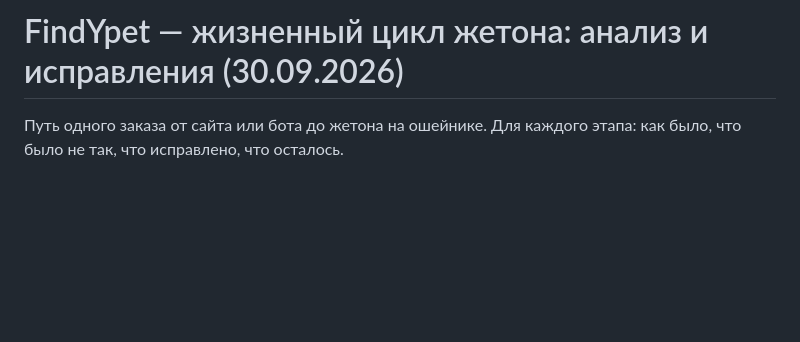
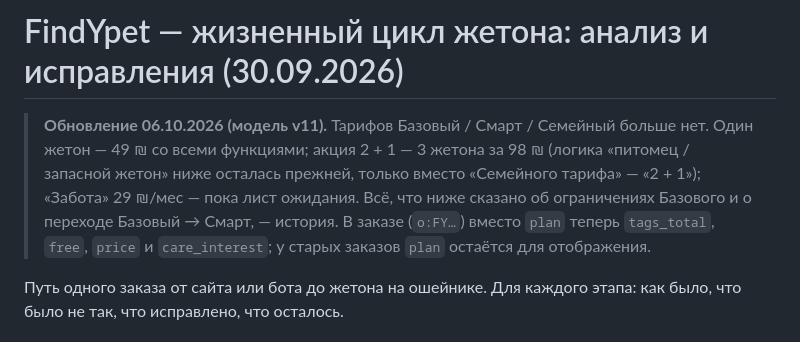
Before and after one commit to kostklsh-maker/FindYpet_v2_1309, a Markdown page: docs/LIFECYCLE_RU.md, the part around the change. GitHub-like rendering; blank space fills up the shorter version.

Commit message:
Docs: describe pricing model v11 (one tag, 2 + 1, Care waitlist)
Co-Authored-By: Claude Opus 5.5 <noreply@anthropic.com>
Claude-Session: https://claude.ai/code/session_01HEJxiBQc1w6hkELtH1aZwF

```diff
--- a/docs/LIFECYCLE_RU.md
+++ b/docs/LIFECYCLE_RU.md
@@ -1,4 +1,6 @@
 # FindYpet — жизненный цикл жетона: анализ и исправления (30.09.2026)
+
+> **Обновление 06.10.2026 (модель v11).** Тарифов Базовый / Смарт / Семейный больше нет. Один жетон — 49 ₪ со всеми функциями; акция 2 + 1 — 3 жетона за 98 ₪ (логика «питомец / запасной жетон» ниже осталась прежней, только вместо «Семейного тарифа» — «2 + 1»); «Забота» 29 ₪/мес — пока лист ожидания. Всё, что ниже сказано об ограничениях Базового и о переходе Базовый → Смарт, — история. В заказе (`o:FY…`) вместо `plan` теперь `tags_total`, `free`, `price` и `care_interest`; у старых заказов `plan` остаётся для отображения.
 
 Путь одного заказа от сайта или бота до жетона на ошейнике. Для каждого этапа: как было, что было не так, что исправлено, что осталось.
 
```
Also changed, not shown: docs/ROADMAP_RU.md (+6 -5 lines).
